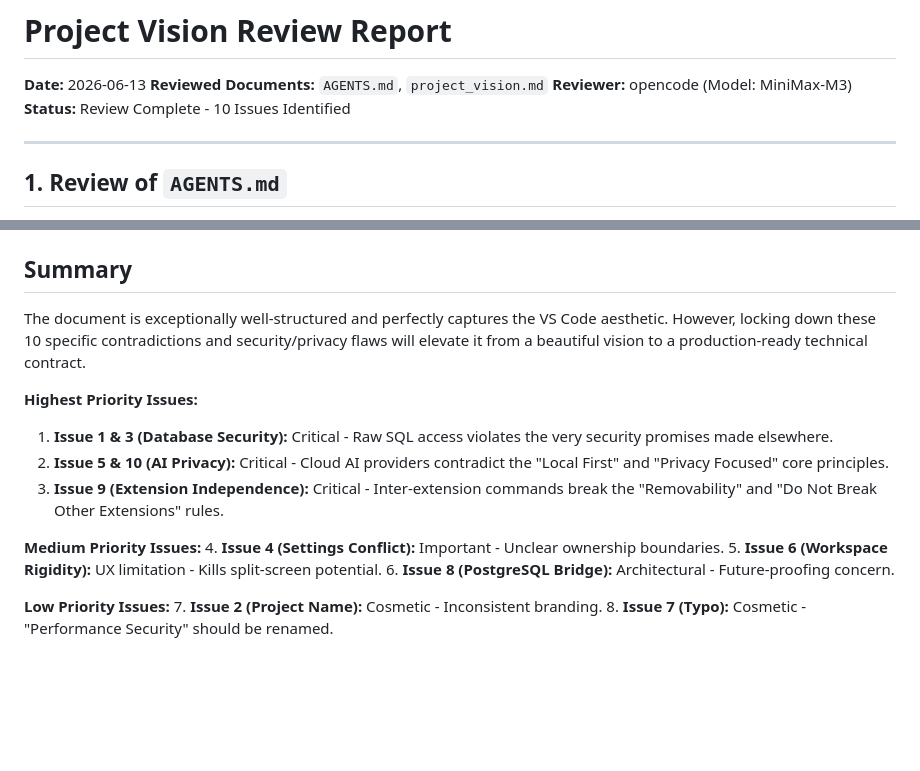
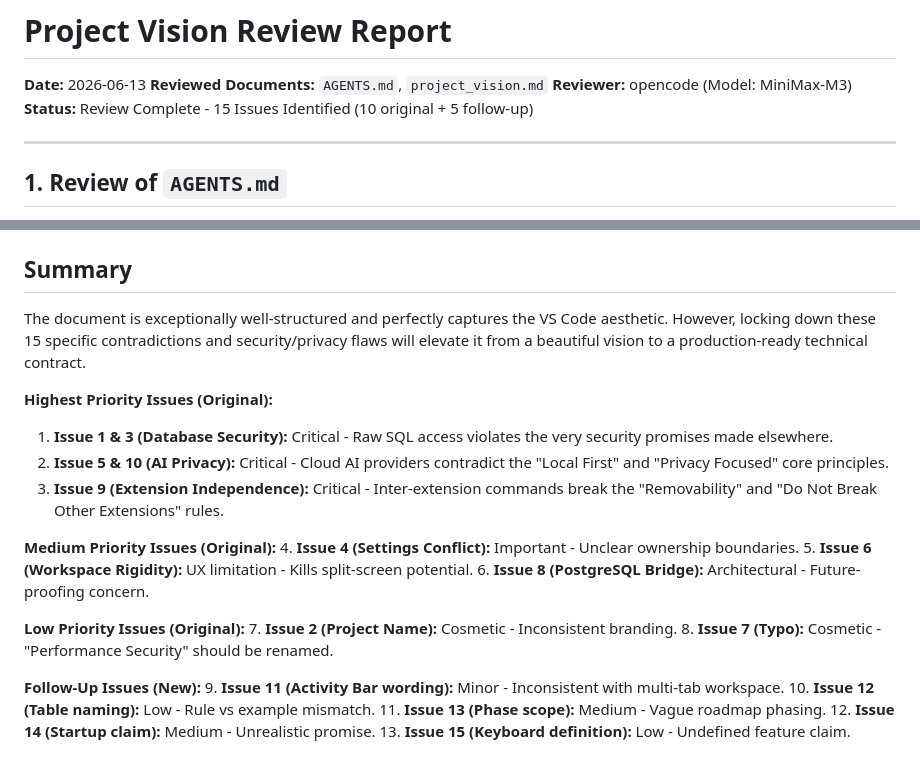
Before and after one commit to moon-lee/finance_flow_ai, a Markdown page: vision_review.md, 2 parts joined by grey strips. Rendered like a GitHub page; blank space fills up the shorter version.

Commit message:
Fix Issues 11-15: Activity Bar, table naming, Phase scope, startup claim, keyboard definition

```diff
--- a/vision_review.md
+++ b/vision_review.md
@@ -3,7 +3,7 @@
 **Date:** 2026-06-13
 **Reviewed Documents:** `AGENTS.md`, `project_vision.md`
 **Reviewer:** opencode (Model: MiniMax-M3)
-**Status:** Review Complete - 10 Issues Identified
+**Status:** Review Complete - 15 Issues Identified (10 original + 5 follow-up)
 
 ---
 
@@ -153,17 +217,24 @@ The document is exceptionally well-structured and perfectly captures the VS Code
 ## Summary
 
-The document is exceptionally well-structured and perfectly captures the VS Code aesthetic. However, locking down these 10 specific contradictions and security/privacy flaws will elevate it from a beautiful vision to a production-ready technical contract.
+The document is exceptionally well-structured and perfectly captures the VS Code aesthetic. However, locking down these 15 specific contradictions and security/privacy flaws will elevate it from a beautiful vision to a production-ready technical contract.
 
-**Highest Priority Issues:**
+**Highest Priority Issues (Original):**
 1. **Issue 1 & 3 (Database Security):** Critical - Raw SQL access violates the very security promises made elsewhere.
 2. **Issue 5 & 10 (AI Privacy):** Critical - Cloud AI providers contradict the "Local First" and "Privacy Focused" core principles.
 3. **Issue 9 (Extension Independence):** Critical - Inter-extension commands break the "Removability" and "Do Not Break Other Extensions" rules.
 
-**Medium Priority Issues:**
+**Medium Priority Issues (Original):**
 4. **Issue 4 (Settings Conflict):** Important - Unclear ownership boundaries.
 5. **Issue 6 (Workspace Rigidity):** UX limitation - Kills split-screen potential.
 6. **Issue 8 (PostgreSQL Bridge):** Architectural - Future-proofing concern.
 
-**Low Priority Issues:**
+**Low Priority Issues (Original):**
 7. **Issue 2 (Project Name):** Cosmetic - Inconsistent branding.
 8. **Issue 7 (Typo):** Cosmetic - "Performance Security" should be renamed.
+
+**Follow-Up Issues (New):**
+9. **Issue 11 (Activity Bar wording):** Minor - Inconsistent with multi-tab workspace.
+10. **Issue 12 (Table naming):** Low - Rule vs example mismatch.
+11. **Issue 13 (Phase scope):** Medium - Vague roadmap phasing.
+12. **Issue 14 (Startup claim):** Medium - Unrealistic promise.
+13. **Issue 15 (Keyboard definition):** Low - Undefined feature claim.
```
Also changed, not shown: other parts of vision_review.md (+64 -0 lines), project_vision.md (+8 -6 lines).
